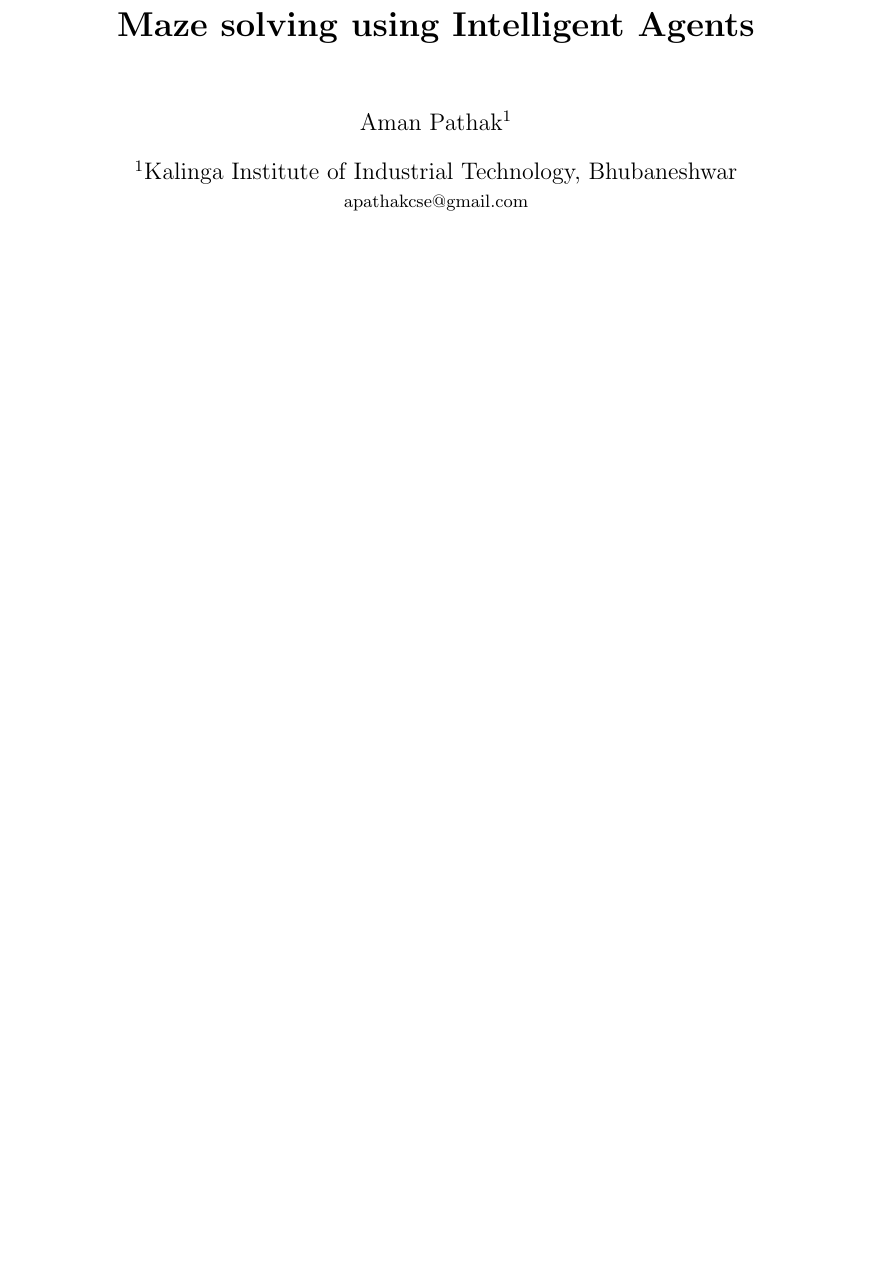
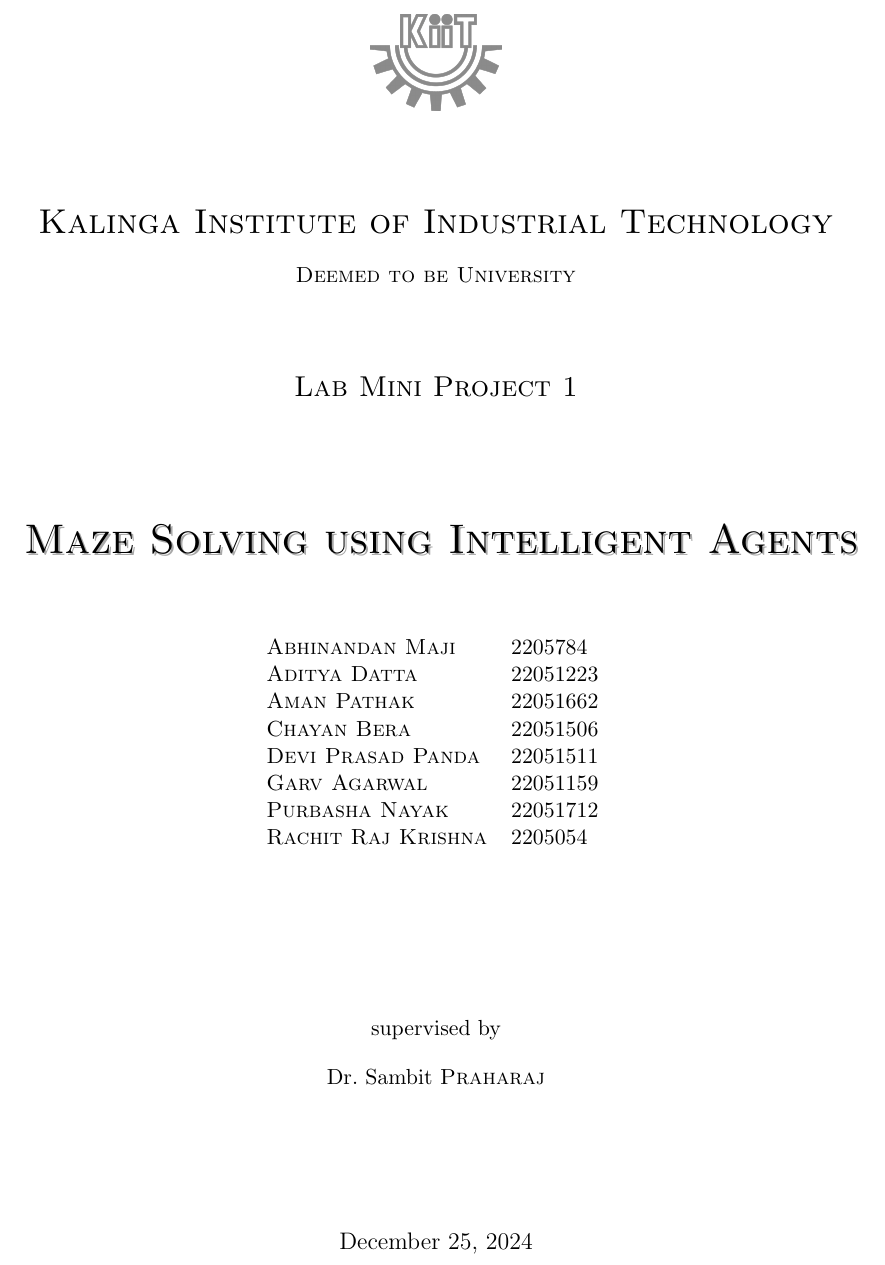
Before and after one commit to vajradevam/ai-lab, a LaTeX document (Lab-Project-1/Technical Report/document.tex): part of page 1 of 12, cut so that both start at the same text, the shorter picture padded with empty space. Compiled offline with pdfLaTeX.

Commit message:
names of team memberssss...

```diff
--- a/Lab-Project-1/Technical Report/document.tex
+++ b/Lab-Project-1/Technical Report/document.tex
@@ -17,6 +17,8 @@
 \usepackage{booktabs}
 \usepackage{lipsum}
 \usepackage{hyperref}
+\usepackage{mwe}
+\usepackage{shadowtext}
 
 \lstset{
 	language=Python,
@@ -45,14 +47,39 @@
 \setlength{\parskip}{1em}
 
 \usepackage{url}
-\title{\textbf{Maze solving using Intelligent Agents}}
-\author{Aman~Pathak$^{1}$}
-
-\affil{$^1$Kalinga Institute of Industrial Technology, Bhubaneshwar\\{\footnotesize apathakcse@gmail.com}}
-\date{}
 
 \begin{document}
-	\maketitle
+
+	\begin{titlepage}
+		\centering
+		\includegraphics[width=0.15\textwidth]{./assets/bw_kiit.png}\par\vspace{1cm}
+		{\LARGE \textsc{Kalinga Institute of Industrial Technology}\par}
+		{\textsc{Deemed to be University}\par}
+		\vspace{1cm}
+		{\Large \textsc{Lab Mini Project 1}\par}
+		\vspace{1.5cm}
+		{\huge\shadowtext{\textsc{Maze Solving using Intelligent Agents}}\par}
+		\vspace{1cm}
+			\begin{tabular}{ll}
+					\textsc{Abhinandan Maji}   & 2205784  \\
+					\textsc{Aditya Datta}      & 22051223 \\
+					\textsc{Aman Pathak}       & 22051662 \\
+					\textsc{Chayan Bera}       & 22051506 \\
+					\textsc{Devi Prasad Panda} & 22051511 \\
+					\textsc{Garv Agarwal}      & 22051159 \\
+					\textsc{Purbasha Nayak}    & 22051712 \\
+					\textsc{Rachit Raj Krishna} & 2205054  \\
+				\end{tabular}
+				\vspace{0.5cm}
+		\vfill
+		supervised by\par
+		Dr.~Sambit \textsc{Praharaj}
+
+		\vfill
+
+	% Bottom of the page
+		{\large \today\par}
+	\end{titlepage}
 
 	\section*{Abstract}
 	This report presents a mini-project on AI-powered maze solving using intelligent agents. The codebase implements both unidirectional and bidirectional versions of Breadth-First Search (BFS) and Depth-First Search (DFS). A comprehensive analysis of algorithms in terms of time complexity, space complexity, and path optimality is conducted. Performance is compared using metrics such as the number of nodes explored, execution time, and memory usage.
```
Also changed, not shown: Lab-Project-1/Technical Report/assets/bw_kiit.png (added), Lab-Project-1/Technical Report/assets/cl_kiit.png (added), Lab-Project-1/Technical Report/document.pdf, 1 other file.
